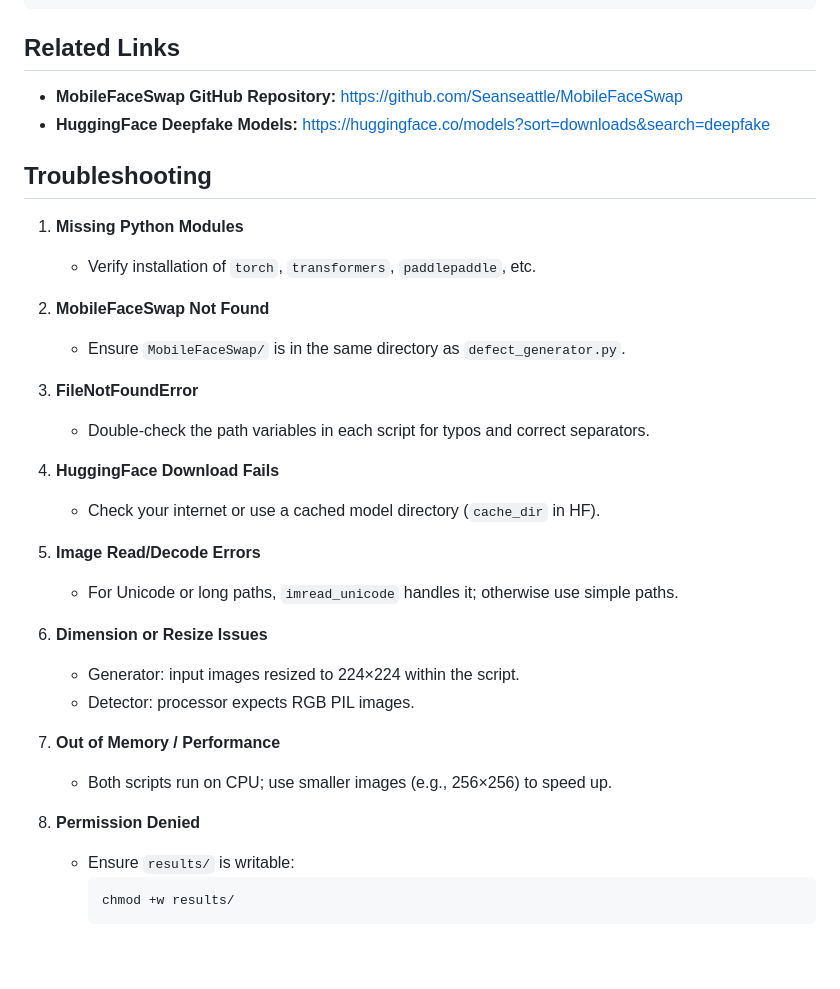
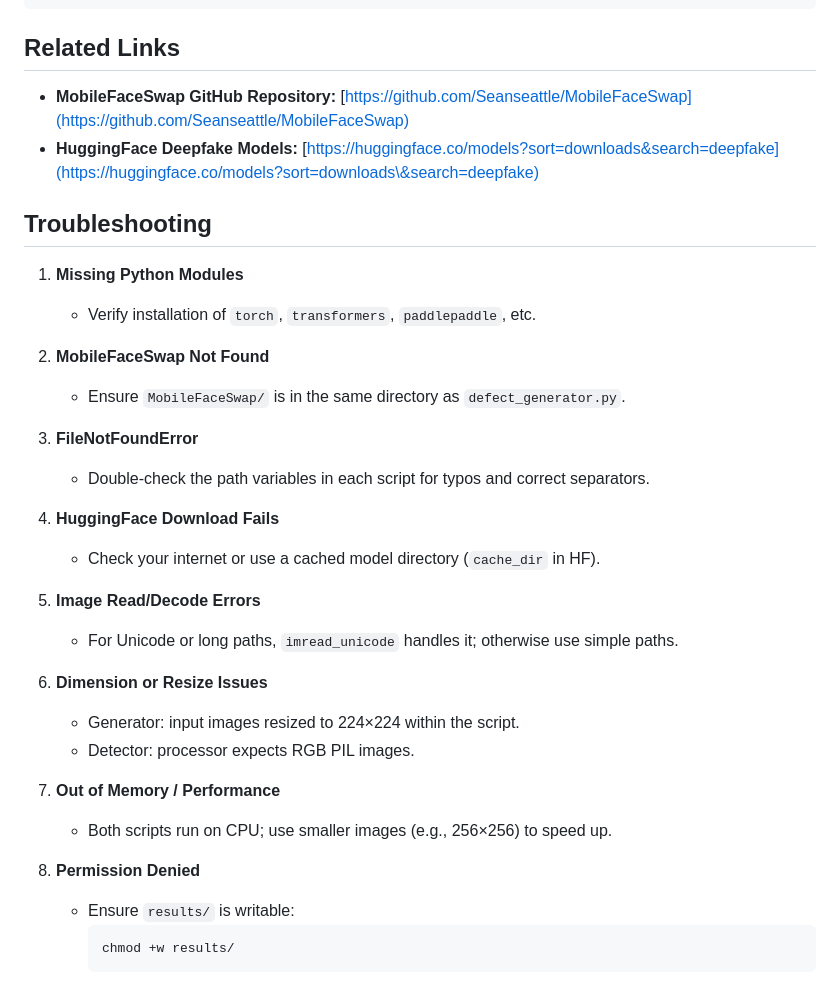
Before and after one commit to IlikeBB/ACBLAB-DEFECT-DEEPFAKE-Demo, a Markdown page: README.md, the part around the change printed below. Drawn GitHub-style; blank space fills up the shorter version.

````diff
--- a/README.md
+++ b/README.md
@@ -71,33 +89,43 @@ python defect_detector_hf.py
 ```
 
 ## Related Links
-- **MobileFaceSwap GitHub Repository:** https://github.com/Seanseattle/MobileFaceSwap
-- **HuggingFace Deepfake Models:** https://huggingface.co/models?sort=downloads&search=deepfake
+
+- **MobileFaceSwap GitHub Repository:** [https://github.com/Seanseattle/MobileFaceSwap](https://github.com/Seanseattle/MobileFaceSwap)
+- **HuggingFace Deepfake Models:** [https://huggingface.co/models?sort=downloads&search=deepfake](https://huggingface.co/models?sort=downloads\&search=deepfake)
 
 ## Troubleshooting
+
 1. **Missing Python Modules**
+
    - Verify installation of `torch`, `transformers`, `paddlepaddle`, etc.
 
 2. **MobileFaceSwap Not Found**
+
    - Ensure `MobileFaceSwap/` is in the same directory as `defect_generator.py`.
 
 3. **FileNotFoundError**
+
    - Double-check the path variables in each script for typos and correct separators.
 
 4. **HuggingFace Download Fails**
+
    - Check your internet or use a cached model directory (`cache_dir` in HF).
 
 5. **Image Read/Decode Errors**
+
    - For Unicode or long paths, `imread_unicode` handles it; otherwise use simple paths.
 
 6. **Dimension or Resize Issues**
+
    - Generator: input images resized to 224×224 within the script.
    - Detector: processor expects RGB PIL images.
 
 7. **Out of Memory / Performance**
+
    - Both scripts run on CPU; use smaller images (e.g., 256×256) to speed up.
 
 8. **Permission Denied**
+
    - Ensure `results/` is writable:
      ```bash
      chmod +w results/
````
Also changed, not shown: other parts of README.md (+21 -3 lines).
